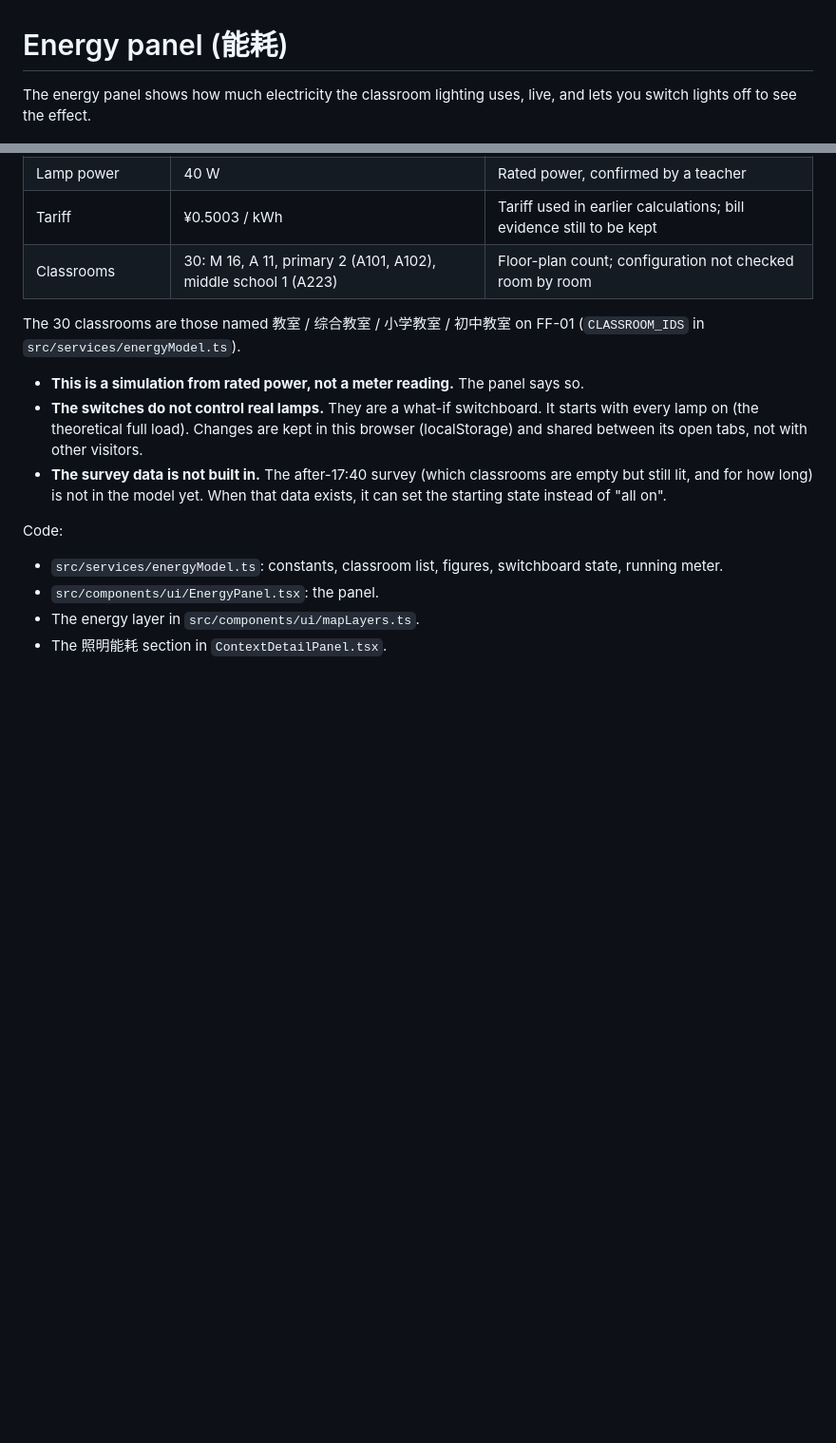
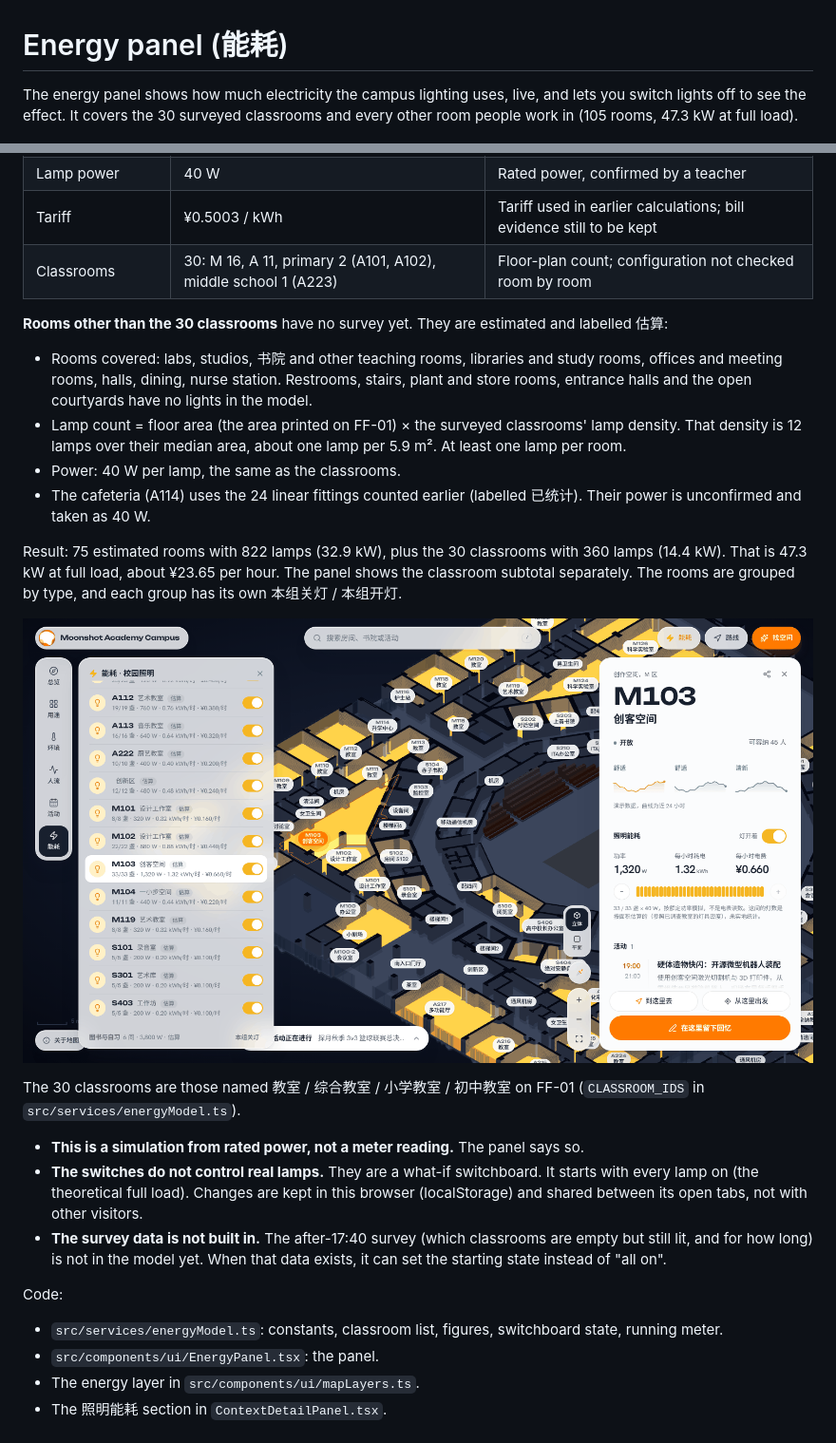
Before and after one commit to lloyd-c137/MAC-Moonshot-Academy-Campus-, a Markdown page: docs/ENERGY.md, 2 parts joined by grey strips. Shown at 95% size. Rendered like a GitHub page; pictures changed too: docs/evidence/energy/energy-all-rooms-1536x864.png (added); blank space fills up the shorter version.

```diff
--- a/docs/ENERGY.md
+++ b/docs/ENERGY.md
@@ -1,6 +1,6 @@
 # Energy panel (能耗)
 
-The energy panel shows how much electricity the classroom lighting uses, live, and lets you switch lights off to see the effect.
+The energy panel shows how much electricity the campus lighting uses, live, and lets you switch lights off to see the effect. It covers the 30 surveyed classrooms and every other room people work in (105 rooms, 47.3 kW at full load).
 
 ![Energy panel](evidence/energy/energy-panel-1536x864.png)
 
@@ -44,6 +44,16 @@ From the Lighting Audit Dataset:
 | Tariff | ¥0.5003 / kWh | Tariff used in earlier calculations; bill evidence still to be kept |
 | Classrooms | 30: M 16, A 11, primary 2 (A101, A102), middle school 1 (A223) | Floor-plan count; configuration not checked room by room |
 
+**Rooms other than the 30 classrooms** have no survey yet. They are estimated and labelled 估算:
+- Rooms covered: labs, studios, 书院 and other teaching rooms, libraries and study rooms, offices and meeting rooms, halls, dining, nurse station. Restrooms, stairs, plant and store rooms, entrance halls and the open courtyards have no lights in the model.
+- Lamp count = floor area (the area printed on FF-01) × the surveyed classrooms' lamp density. That density is 12 lamps over their median area, about one lamp per 5.9 m². At least one lamp per room.
+- Power: 40 W per lamp, the same as the classrooms.
+- The cafeteria (A114) uses the 24 linear fittings counted earlier (labelled 已统计). Their power is unconfirmed and taken as 40 W.
+
+Result: 75 estimated rooms with 822 lamps (32.9 kW), plus the 30 classrooms with 360 lamps (14.4 kW). That is 47.3 kW at full load, about ¥23.65 per hour. The panel shows the classroom subtotal separately. The rooms are grouped by type, and each group has its own 本组关灯 / 本组开灯.
+
+![All rooms at night](evidence/energy/energy-all-rooms-1536x864.png)
+
 The 30 classrooms are those named 教室 / 综合教室 / 小学教室 / 初中教室 on FF-01 (`CLASSROOM_IDS` in `src/services/energyModel.ts`).
 
 - **This is a simulation from rated power, not a meter reading.** The panel says so.
```
Also changed, not shown: README.md (+1 -1 lines), 5 other files.
